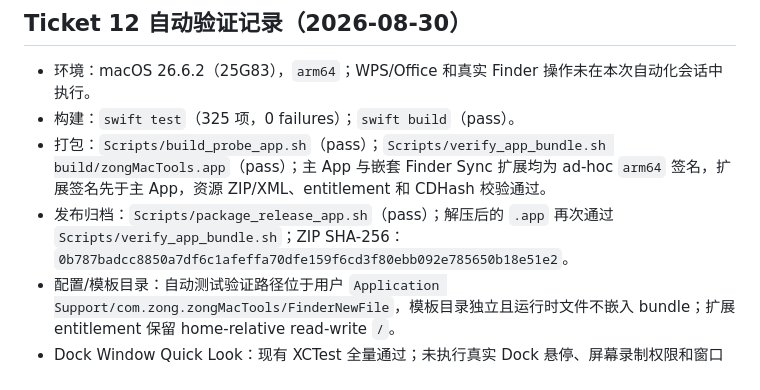
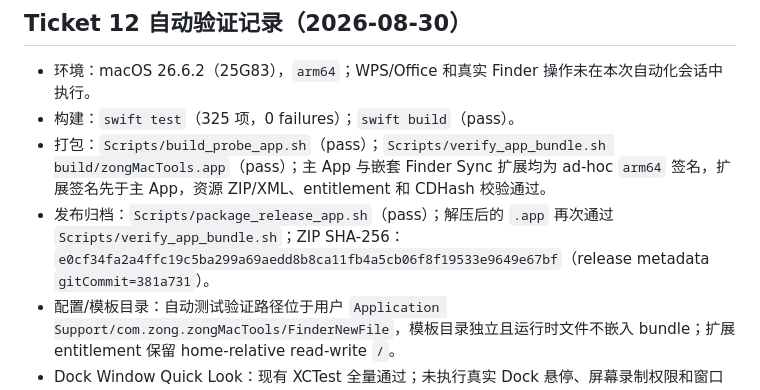
Before and after one commit to zongzack/zongMacTools, a Markdown page: docs/verification/finder-new-file-manual-acceptance.md, the part around the change. Rendered like a GitHub page.

Commit message:
Record final Finder acceptance artifact hash

```diff
--- a/docs/verification/finder-new-file-manual-acceptance.md
+++ b/docs/verification/finder-new-file-manual-acceptance.md
@@ -94,7 +94,7 @@
 - 环境：macOS 26.6.2（25G83），`arm64`；WPS/Office 和真实 Finder 操作未在本次自动化会话中执行。
 - 构建：`swift test`（325 项，0 failures）；`swift build`（pass）。
 - 打包：`Scripts/build_probe_app.sh`（pass）；`Scripts/verify_app_bundle.sh build/zongMacTools.app`（pass）；主 App 与嵌套 Finder Sync 扩展均为 ad-hoc `arm64` 签名，扩展签名先于主 App，资源 ZIP/XML、entitlement 和 CDHash 校验通过。
-- 发布归档：`Scripts/package_release_app.sh`（pass）；解压后的 `.app` 再次通过 `Scripts/verify_app_bundle.sh`；ZIP SHA-256：`0b787badcc8850a7df6c1afeffa70dfe159f6cd3f80ebb092e785650b18e51e2`。
+- 发布归档：`Scripts/package_release_app.sh`（pass）；解压后的 `.app` 再次通过 `Scripts/verify_app_bundle.sh`；ZIP SHA-256：`e0cf34fa2a4ffc19c5ba299a69aedd8b8ca11fb4a5cb06f8f19533e9649e67bf`（release metadata `gitCommit=381a731`）。
 - 配置/模板目录：自动测试验证路径位于用户 `Application Support/com.zong.zongMacTools/FinderNewFile`，模板目录独立且运行时文件不嵌入 bundle；扩展 entitlement 保留 home-relative read-write `/`。
 - Dock Window Quick Look：现有 XCTest 全量通过；未执行真实 Dock 悬停、屏幕录制权限和窗口操作人工 smoke test。
 
```
